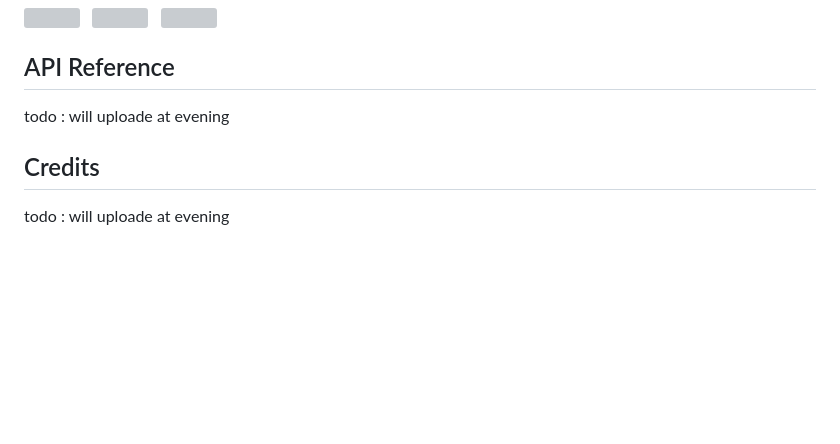
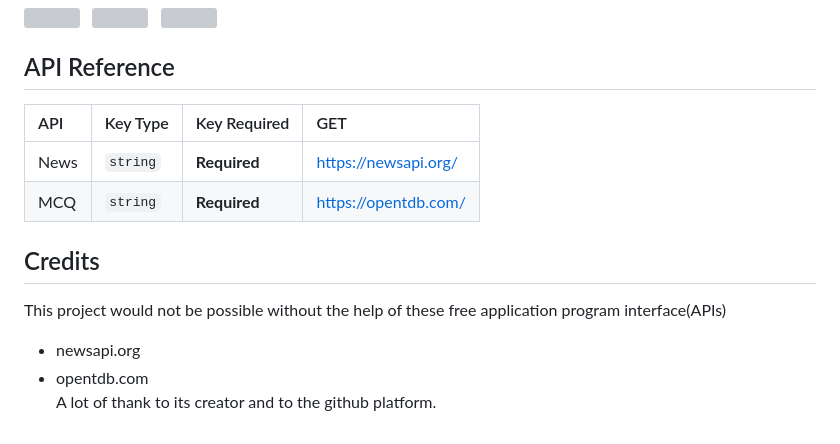
Before and after one commit to rehanmondal/INFO_HUB-Using-Python-API, a Markdown page: README.md, the part around the change. GitHub-like rendering; blank space fills up the shorter version; grey boxes are pictures that could not be loaded.

Commit message:
reference and credit added

```diff
--- a/README.md
+++ b/README.md
@@ -51,7 +51,13 @@ This is a News and Current Affairs Website that shows Worlds Top News and Quenti
 
 
 ## API Reference
-todo : will uploade at evening
+| API	        |  Key Type    | Key Required     |      GET 	           |
+| :-------- 	| :------- 	   | :--------------- |:---------------
+|News 	      | `string` 	   | **Required**     |https://newsapi.org/  |
+|MCQ   	      | `string` 	   | **Required**     |	https://opentdb.com/ |
 
 ## Credits
-todo : will uploade at evening
+This project would not be possible without the help of these free application program interface(APIs)
+- newsapi.org
+- opentdb.com<br>
+A lot of thank to its creator and to the github platform.
```
